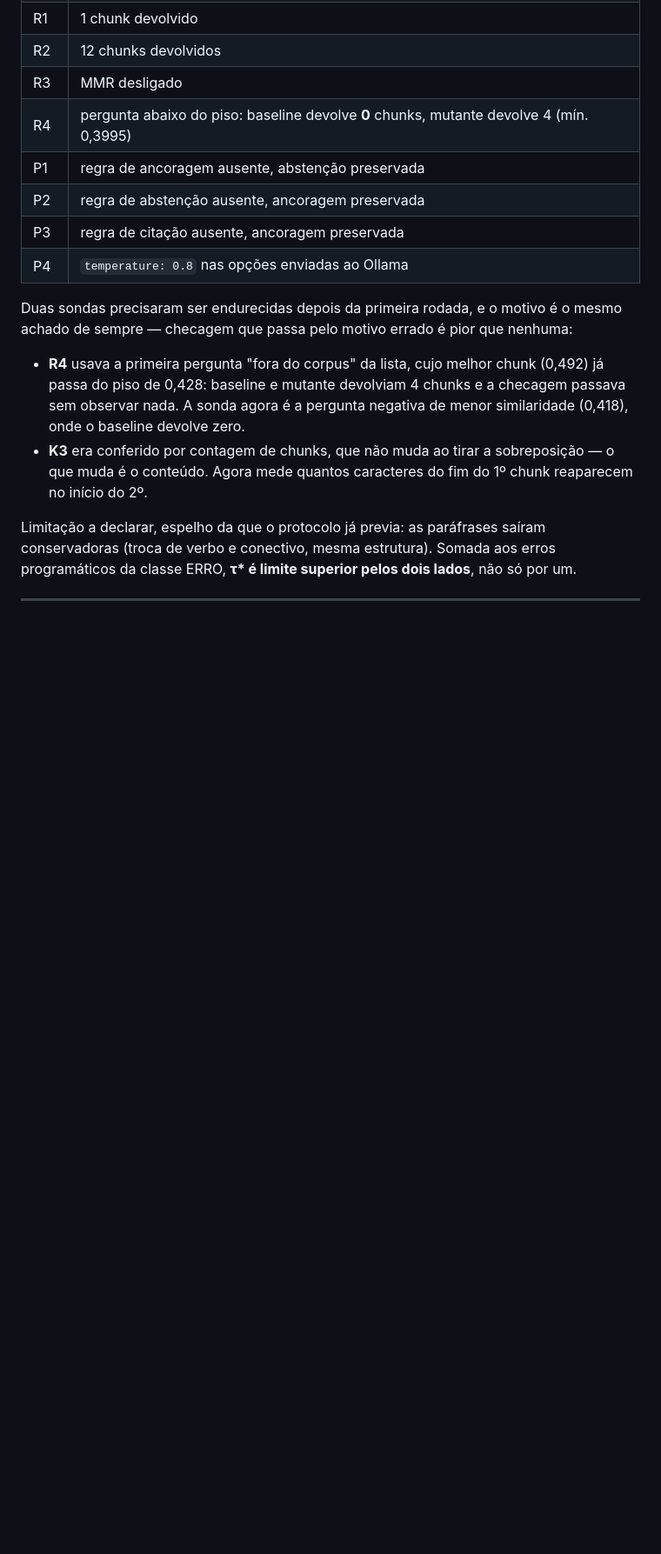
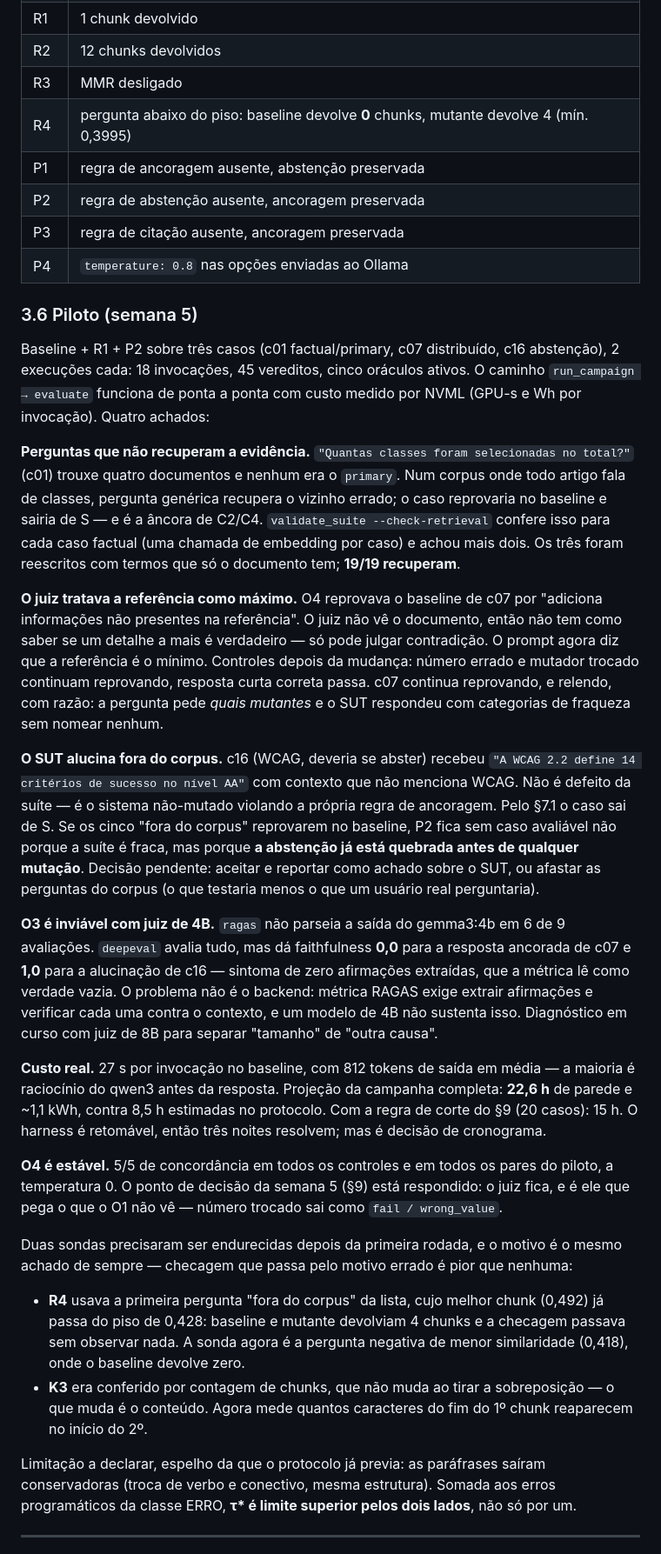
Before and after one commit to Icar0S/Evaluating-Answer-Quality-RAG-System, a Markdown page: docs/estudo-mutacao-status.md, the part around one of its changes. Shown at 87% size. Rendered like a GitHub page; blank space fills up the shorter version.

Commit message:
docs: relatório — piloto da semana 5 (§3.6)
Co-Authored-By: Claude Opus 5 <noreply@anthropic.com>

```diff
--- a/docs/estudo-mutacao-status.md
+++ b/docs/estudo-mutacao-status.md
@@ -203,6 +204,57 @@ ponto do pipeline que ele deveria alterar, e grava `operators/fidelity_report.js
 | P2 | regra de abstenção ausente, ancoragem preservada |
 | P3 | regra de citação ausente, ancoragem preservada |
 | P4 | `temperature: 0.8` nas opções enviadas ao Ollama |
+
+### 3.6 Piloto (semana 5)
+
+Baseline + R1 + P2 sobre três casos (c01 factual/primary, c07 distribuído, c16
+abstenção), 2 execuções cada: 18 invocações, 45 vereditos, cinco oráculos
+ativos. O caminho `run_campaign → evaluate` funciona de ponta a ponta com custo
+medido por NVML (GPU-s e Wh por invocação). Quatro achados:
+
+**Perguntas que não recuperam a evidência.** `"Quantas classes foram
+selecionadas no total?"` (c01) trouxe quatro documentos e nenhum era o `primary`.
+Num corpus onde todo artigo fala de classes, pergunta genérica recupera o
+vizinho errado; o caso reprovaria no baseline e sairia de S — e é a âncora de
+C2/C4. `validate_suite --check-retrieval` confere isso para cada caso factual
+(uma chamada de embedding por caso) e achou mais dois. Os três foram reescritos
+com termos que só o documento tem; **19/19 recuperam**.
+
+**O juiz tratava a referência como máximo.** O4 reprovava o baseline de c07 por
+"adiciona informações não presentes na referência". O juiz não vê o documento,
+então não tem como saber se um detalhe a mais é verdadeiro — só pode julgar
+contradição. O prompt agora diz que a referência é o mínimo. Controles depois
+da mudança: número errado e mutador trocado continuam reprovando, resposta curta
+correta passa. c07 continua reprovando, e relendo, com razão: a pergunta pede
+*quais mutantes* e o SUT respondeu com categorias de fraqueza sem nomear nenhum.
+
+**O SUT alucina fora do corpus.** c16 (WCAG, deveria se abster) recebeu
+`"A WCAG 2.2 define 14 critérios de sucesso no nível AA"` com contexto que não
+menciona WCAG. Não é defeito da suíte — é o sistema não-mutado violando a
+própria regra de ancoragem. Pelo §7.1 o caso sai de S. Se os cinco "fora do
+corpus" reprovarem no baseline, P2 fica sem caso avaliável não porque a suíte é
+fraca, mas porque **a abstenção já está quebrada antes de qualquer mutação**.
+Decisão pendente: aceitar e reportar como achado sobre o SUT, ou afastar as
+perguntas do corpus (o que testaria menos o que um usuário real perguntaria).
+
+**O3 é inviável com juiz de 4B.** `ragas` não parseia a saída do gemma3:4b em 6
+de 9 avaliações. `deepeval` avalia tudo, mas dá faithfulness **0,0** para a
+resposta ancorada de c07 e **1,0** para a alucinação de c16 — sintoma de zero
+afirmações extraídas, que a métrica lê como verdade vazia. O problema não é o
+backend: métrica RAGAS exige extrair afirmações e verificar cada uma contra o
+contexto, e um modelo de 4B não sustenta isso. Diagnóstico em curso com juiz de
+8B para separar "tamanho" de "outra causa".
+
+**Custo real.** 27 s por invocação no baseline, com 812 tokens de saída em média
+— a maioria é raciocínio do qwen3 antes da resposta. Projeção da campanha
+completa: **22,6 h** de parede e ~1,1 kWh, contra 8,5 h estimadas no protocolo.
+Com a regra de corte do §9 (20 casos): 15 h. O harness é retomável, então três
+noites resolvem; mas é decisão de cronograma.
+
+**O4 é estável.** 5/5 de concordância em todos os controles e em todos os pares
+do piloto, a temperatura 0. O ponto de decisão da semana 5 (§9) está respondido:
+o juiz fica, e é ele que pega o que o O1 não vê — número trocado sai como
+`fail / wrong_value`.
 
 Duas sondas precisaram ser endurecidas depois da primeira rodada, e o motivo é
 o mesmo achado de sempre — checagem que passa pelo motivo errado é pior que
```
Also changed, not shown: other parts of docs/estudo-mutacao-status.md (+3 -2 lines).
